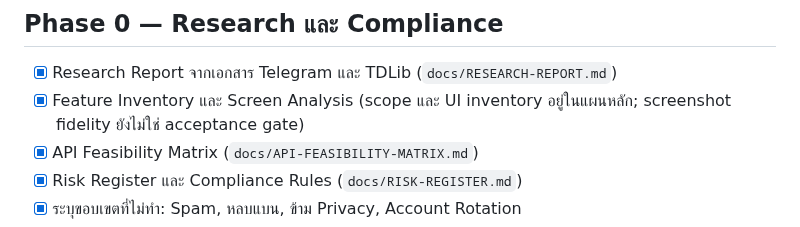
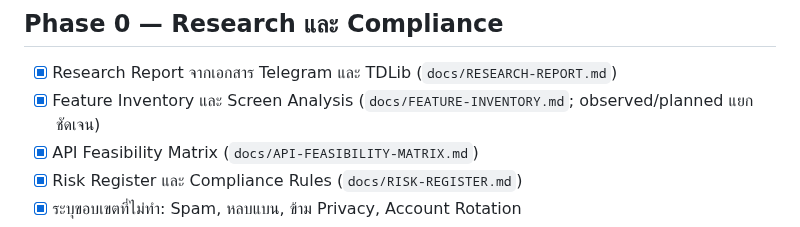
Before and after one commit to jimkuy69/telegram, a Markdown page: DEVELOPMENT-PLAN-CHECKLIST.md, the part around the change. GitHub-like rendering.

Commit message:
docs: complete feature inventory gate

```diff
--- a/DEVELOPMENT-PLAN-CHECKLIST.md
+++ b/DEVELOPMENT-PLAN-CHECKLIST.md
@@ -9,7 +9,7 @@
 ## Phase 0 — Research และ Compliance
 
 - [x] Research Report จากเอกสาร Telegram และ TDLib (`docs/RESEARCH-REPORT.md`)
-- [x] Feature Inventory และ Screen Analysis (scope และ UI inventory อยู่ในแผนหลัก; screenshot fidelity ยังไม่ใช่ acceptance gate)
+- [x] Feature Inventory และ Screen Analysis (`docs/FEATURE-INVENTORY.md`; observed/planned แยกชัดเจน)
 - [x] API Feasibility Matrix (`docs/API-FEASIBILITY-MATRIX.md`)
 - [x] Risk Register และ Compliance Rules (`docs/RISK-REGISTER.md`)
 - [x] ระบุขอบเขตที่ไม่ทำ: Spam, หลบแบน, ข้าม Privacy, Account Rotation
```
